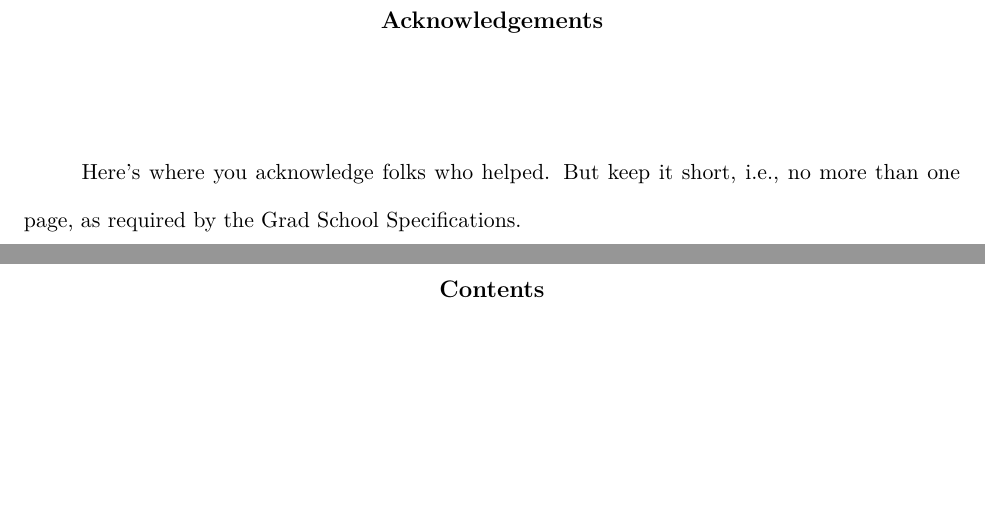
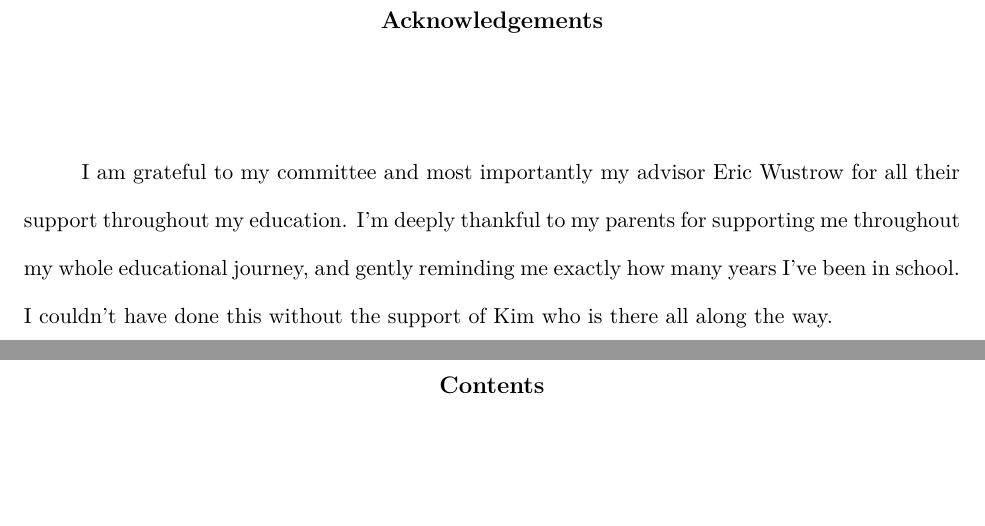
Before and after one commit to timartiny/dissertation, a LaTeX thesis (thesis.tex): two parts of pages 3 and 4 of 143, joined at a grey line, cut so that both start at the same text, the shorter picture padded with empty space. Compiled offline with pdfLaTeX.

Commit message:
add acknowledgements

```diff
--- a/thesis.tex
+++ b/thesis.tex
@@ -95,9 +95,11 @@ keys]{cryptocode}
 \input abstract.tex
 
 \acknowledgements{	\OnePageChapter	% *MUST* BE ONLY ONE PAGE!
-	Here's where you acknowledge folks who helped.
-	But keep it short, i.e., no more than one page,
-	as required by the Grad School Specifications.
+	I am grateful to my committee and most importantly my advisor Eric Wustrow
+for all their support throughout my education. I'm deeply thankful to my parents
+for supporting me throughout my whole educational journey, and gently reminding
+me exactly how many years I've been in school. I couldn't have done this without
+the support of Kim who is there all along the way.
 }
 
 % \IRBprotocol{E927F29.001X}	% optional!
```
